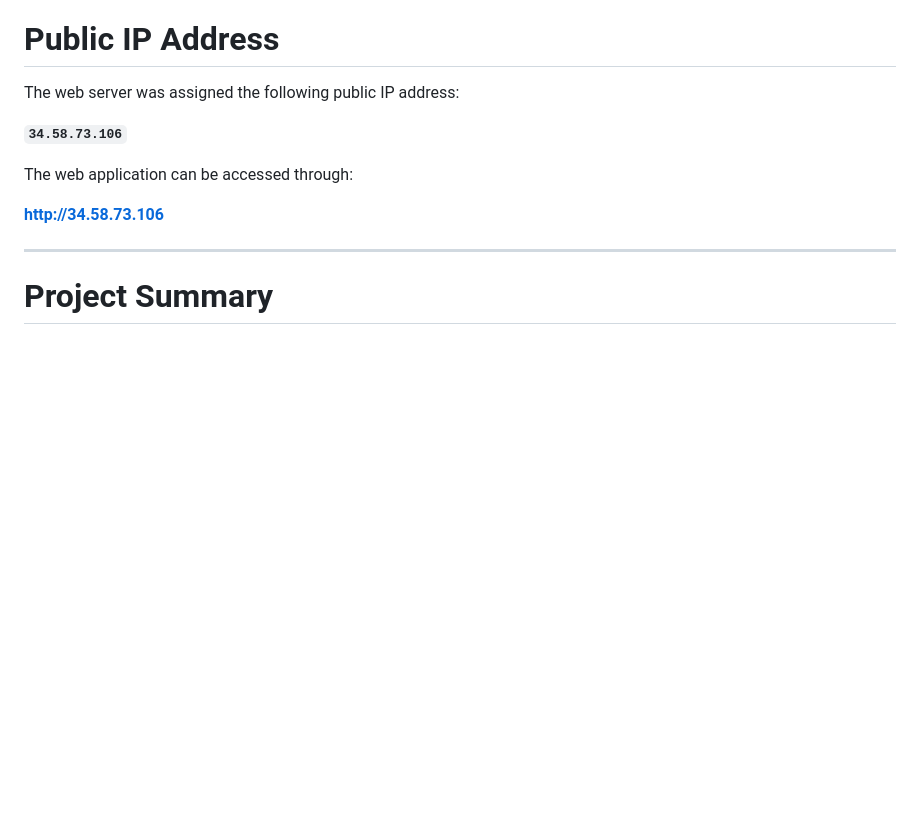
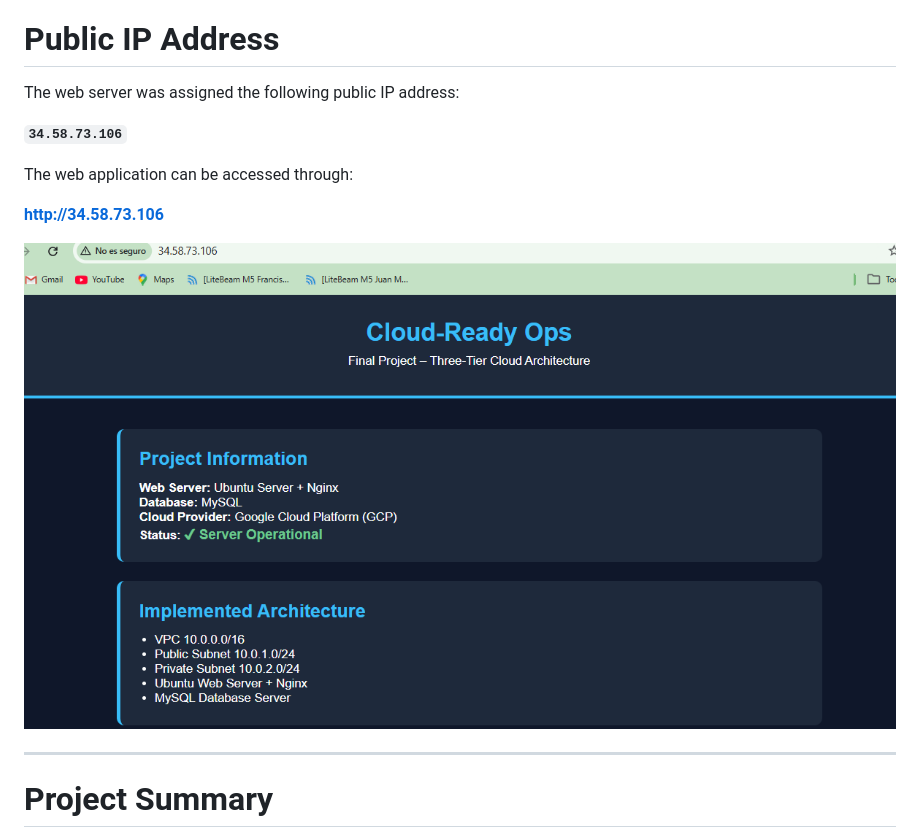
Before and after one commit to VauroraS/cloud-ready-ops, a Markdown page: README.md, the part around the change. Drawn GitHub-style; blank space fills up the shorter version.

```diff
--- a/README.md
+++ b/README.md
@@ -175,6 +175,8 @@ The web application can be accessed through:
 
 **http://34.58.73.106**
 
+![Web page](Project_Evidence/Web_page.png)
+
 ---
 
 # Project Summary
```
